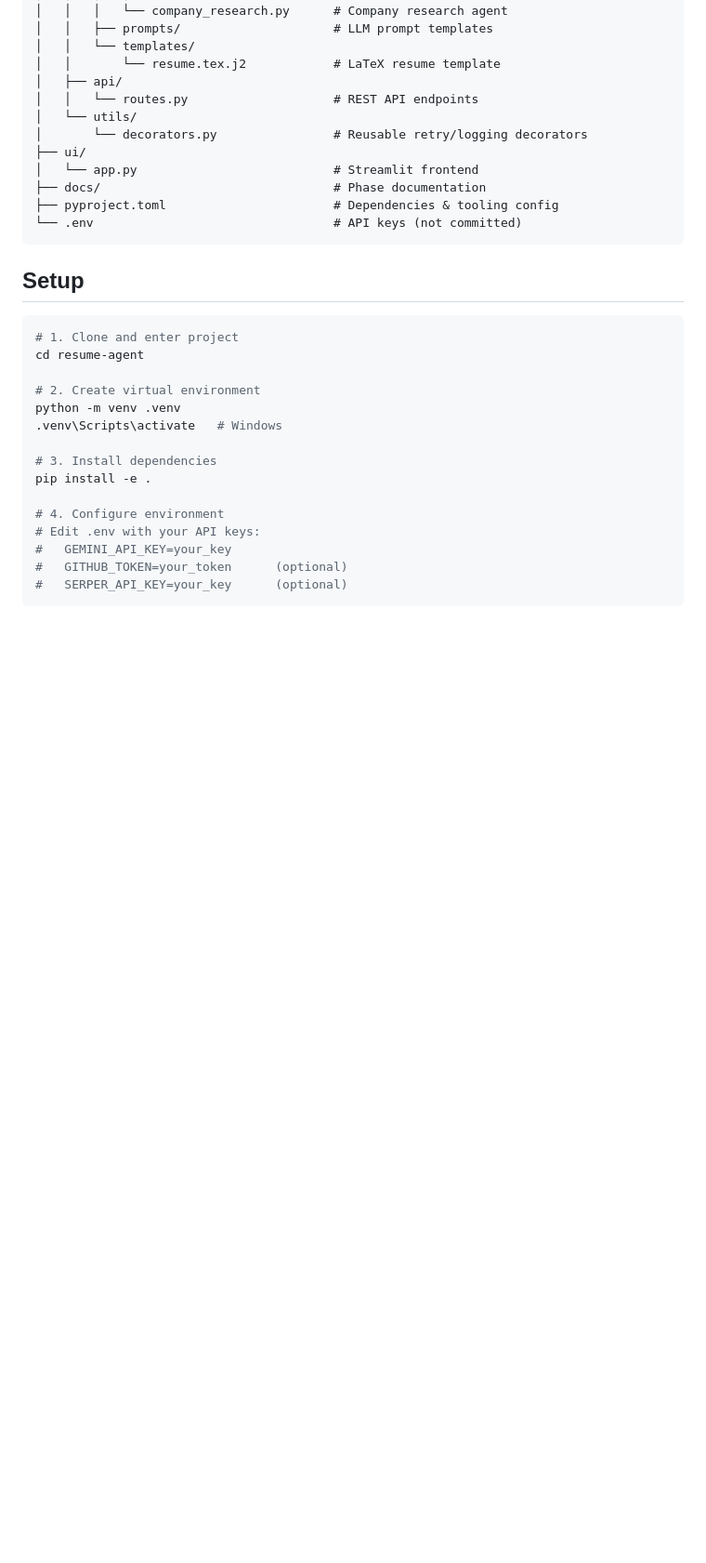
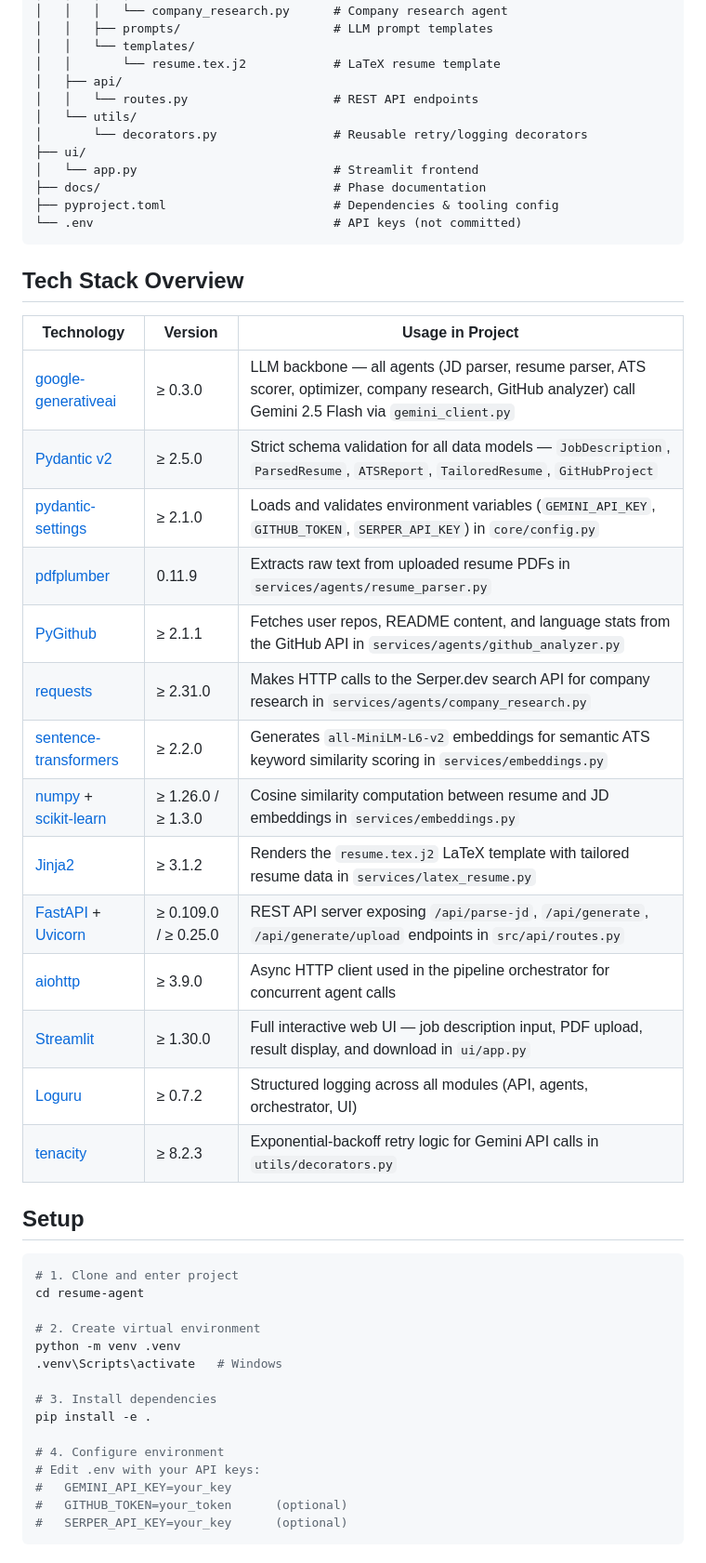
Before and after one commit to rishabh-singh04/resume-builder, a Markdown page: README.md, the part around one of its changes. Shown at 93% size. Drawn GitHub-style; blank space fills up the shorter version.

````diff
--- a/README.md
+++ b/README.md
@@ -80,6 +76,26 @@ resume-agent/
 ├── pyproject.toml                       # Dependencies & tooling config
 └── .env                                 # API keys (not committed)
 ```
+
+## Tech Stack Overview
+
+| Technology | Version | Usage in Project |
+|------------|---------|-----------------|
+| [google-generativeai](https://ai.google.dev/) | ≥ 0.3.0 | LLM backbone — all agents (JD parser, resume parser, ATS scorer, optimizer, company research, GitHub analyzer) call Gemini 2.5 Flash via `gemini_client.py` |
+| [Pydantic v2](https://docs.pydantic.dev/latest/) | ≥ 2.5.0 | Strict schema validation for all data models — `JobDescription`, `ParsedResume`, `ATSReport`, `TailoredResume`, `GitHubProject` |
+| [pydantic-settings](https://docs.pydantic.dev/latest/concepts/pydantic_settings/) | ≥ 2.1.0 | Loads and validates environment variables (`GEMINI_API_KEY`, `GITHUB_TOKEN`, `SERPER_API_KEY`) in `core/config.py` |
+| [pdfplumber](https://github.com/jsvine/pdfplumber) | 0.11.9 | Extracts raw text from uploaded resume PDFs in `services/agents/resume_parser.py` |
+| [PyGithub](https://pygithub.readthedocs.io/) | ≥ 2.1.1 | Fetches user repos, README content, and language stats from the GitHub API in `services/agents/github_analyzer.py` |
+| [requests](https://requests.readthedocs.io/) | ≥ 2.31.0 | Makes HTTP calls to the Serper.dev search API for company research in `services/agents/company_research.py` |
+| [sentence-transformers](https://www.sbert.net/) | ≥ 2.2.0 | Generates `all-MiniLM-L6-v2` embeddings for semantic ATS keyword similarity scoring in `services/embeddings.py` |
+| [numpy](https://numpy.org/) + [scikit-learn](https://scikit-learn.org/) | ≥ 1.26.0 / ≥ 1.3.0 | Cosine similarity computation between resume and JD embeddings in `services/embeddings.py` |
+| [Jinja2](https://palletsprojects.com/p/jinja/) | ≥ 3.1.2 | Renders the `resume.tex.j2` LaTeX template with tailored resume data in `services/latex_resume.py` |
+| [FastAPI](https://fastapi.tiangolo.com/) + [Uvicorn](https://www.uvicorn.org/) | ≥ 0.109.0 / ≥ 0.25.0 | REST API server exposing `/api/parse-jd`, `/api/generate`, `/api/generate/upload` endpoints in `src/api/routes.py` |
+| [aiohttp](https://docs.aiohttp.org/) | ≥ 3.9.0 | Async HTTP client used in the pipeline orchestrator for concurrent agent calls |
+| [Streamlit](https://streamlit.io/) | ≥ 1.30.0 | Full interactive web UI — job description input, PDF upload, result display, and download in `ui/app.py` |
+| [Loguru](https://github.com/Delgan/loguru) | ≥ 0.7.2 | Structured logging across all modules (API, agents, orchestrator, UI) |
+| [tenacity](https://tenacity.readthedocs.io/) | ≥ 8.2.3 | Exponential-backoff retry logic for Gemini API calls in `utils/decorators.py` |
+
 
 ## Setup
 
````
Also changed, not shown: other parts of README.md (+33 -29 lines).
